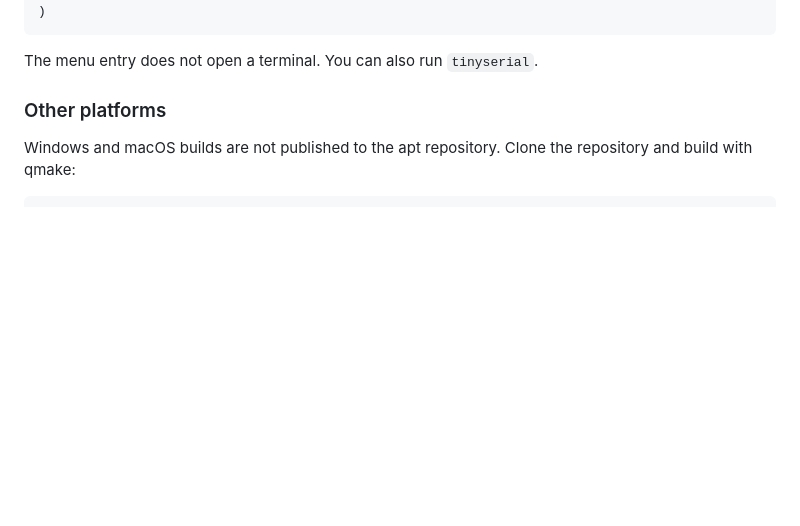
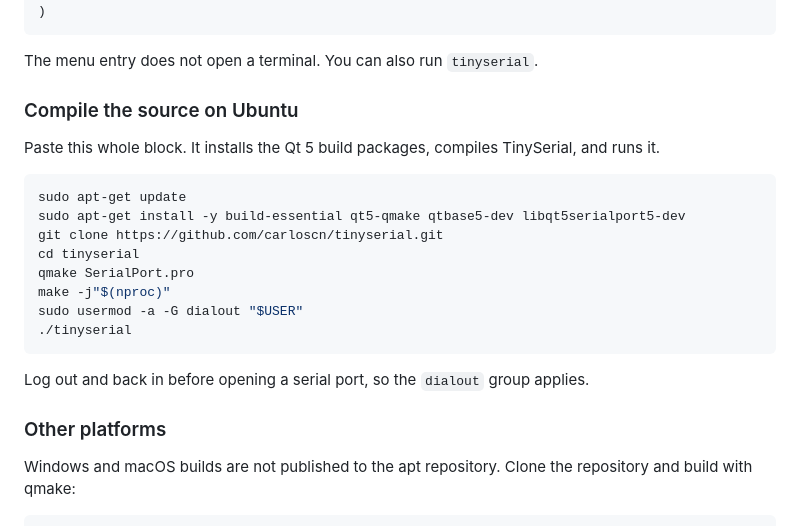
Before and after one commit to carloscn/tinyserial, a Markdown page: README.md, the part around the change. GitHub-like rendering; blank space fills up the shorter version.

Commit message:
Document a pasteable Ubuntu source build.
The compile steps install Qt 5, run qmake and make, and start the binary.

Co-authored-by: Cursor <cursoragent@cursor.com>

````diff
--- a/README.md
+++ b/README.md
@@ -62,6 +62,23 @@ Paste this whole block on Ubuntu 20.04, 22.04, 24.04, or 26.04. It picks the mat
 ```
 
 The menu entry does not open a terminal. You can also run `tinyserial`.
+
+### Compile the source on Ubuntu
+
+Paste this whole block. It installs the Qt 5 build packages, compiles TinySerial, and runs it.
+
+```bash
+sudo apt-get update
+sudo apt-get install -y build-essential qt5-qmake qtbase5-dev libqt5serialport5-dev
+git clone https://github.com/carloscn/tinyserial.git
+cd tinyserial
+qmake SerialPort.pro
+make -j"$(nproc)"
+sudo usermod -a -G dialout "$USER"
+./tinyserial
+```
+
+Log out and back in before opening a serial port, so the `dialout` group applies.
 
 ### Other platforms
 
````
